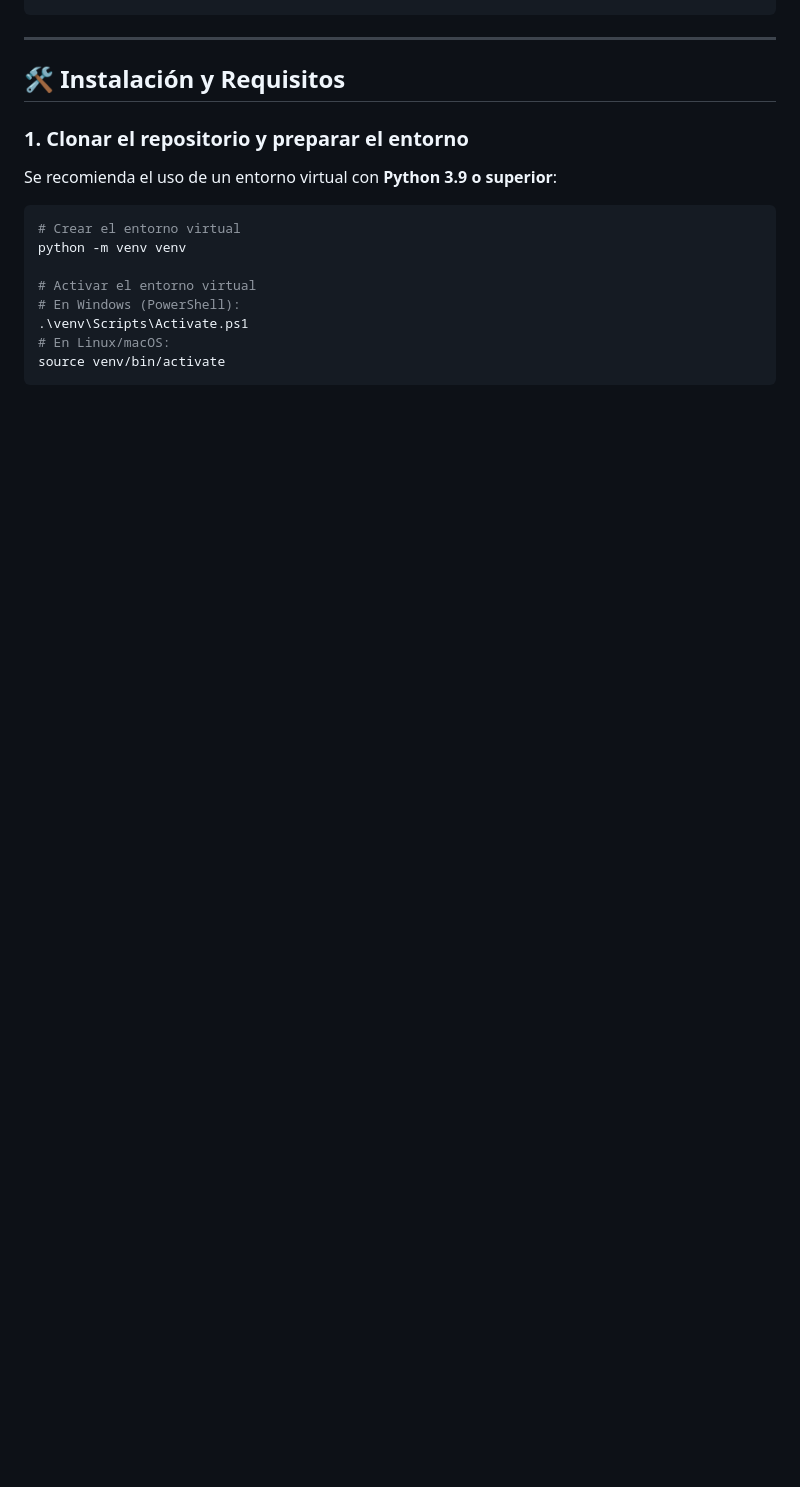
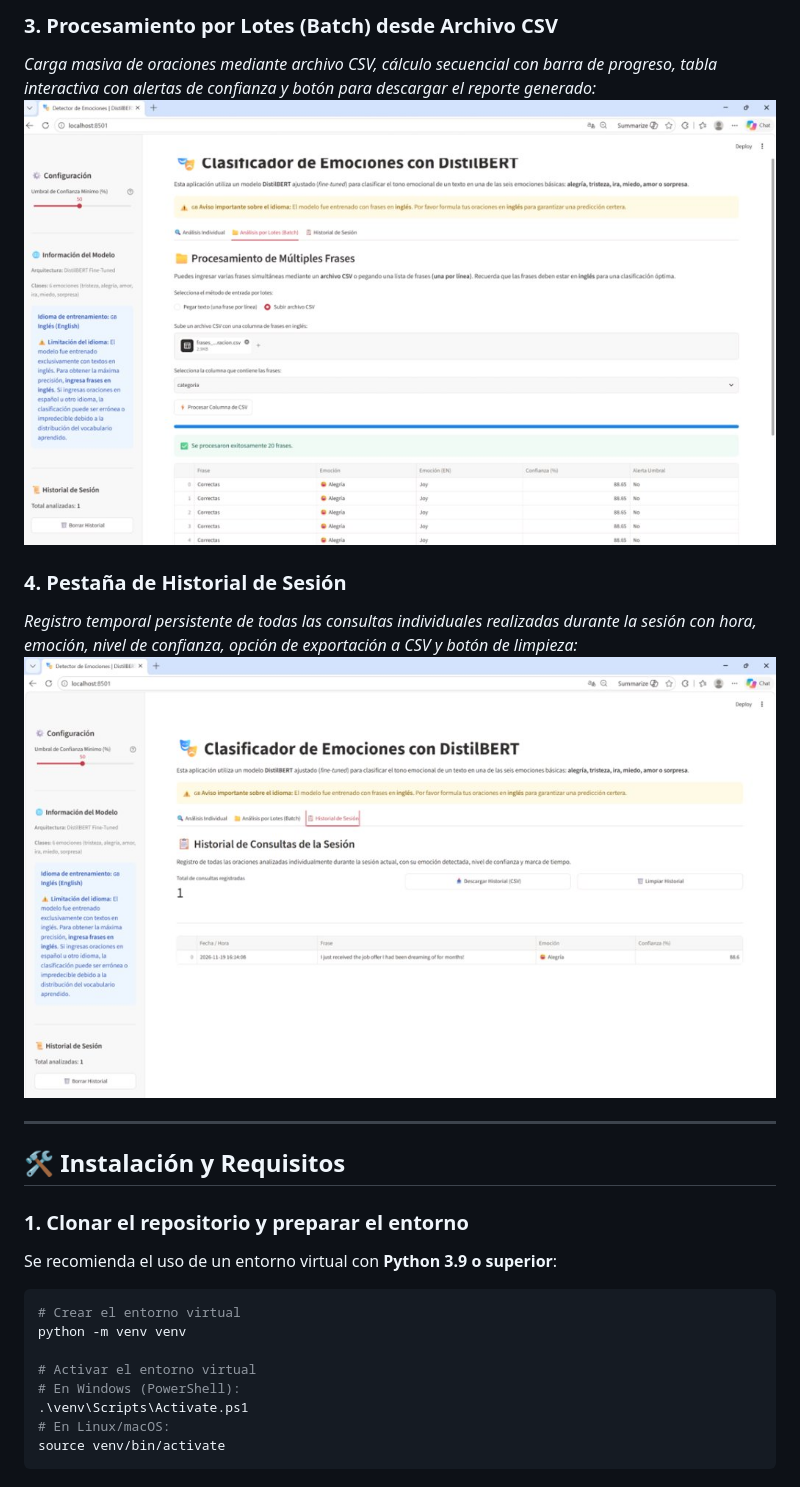
Before and after one commit to JohanOf/Detector-de-emociones-con-Streamlit_Iza_Lopez, a Markdown page: README.md, the part around one of its changes. Drawn GitHub-style; pictures changed too: capturas/03_analisis_lotes.jpg (added), capturas/04_historial_sesion.jpg (added); blank space fills up the shorter version.

Commit message:
Terminado READme

```diff
--- a/README.md
+++ b/README.md
@@ -41,3 +63,10 @@ ProyectoEmociones/
+### 3. Procesamiento por Lotes (Batch) desde Archivo CSV
+*Carga masiva de oraciones mediante archivo CSV, cálculo secuencial con barra de progreso, tabla interactiva con alertas de confianza y botón para descargar el reporte generado:*
+![Procesamiento por Lotes](capturas/03_analisis_lotes.jpg)
+
+### 4. Pestaña de Historial de Sesión
+*Registro temporal persistente de todas las consultas individuales realizadas durante la sesión con hora, emoción, nivel de confianza, opción de exportación a CSV y botón de limpieza:*
+![Historial de Sesión](capturas/04_historial_sesion.jpg)
 
 ---
 
```
Also changed, not shown: other parts of README.md (+52 -0 lines), frases_demostracion.md (added, +59 -0 lines), capturas/01_inicio_ejemplos.jpg (added), capturas/02_resultado_grafico.jpg (added), 1 other file.
